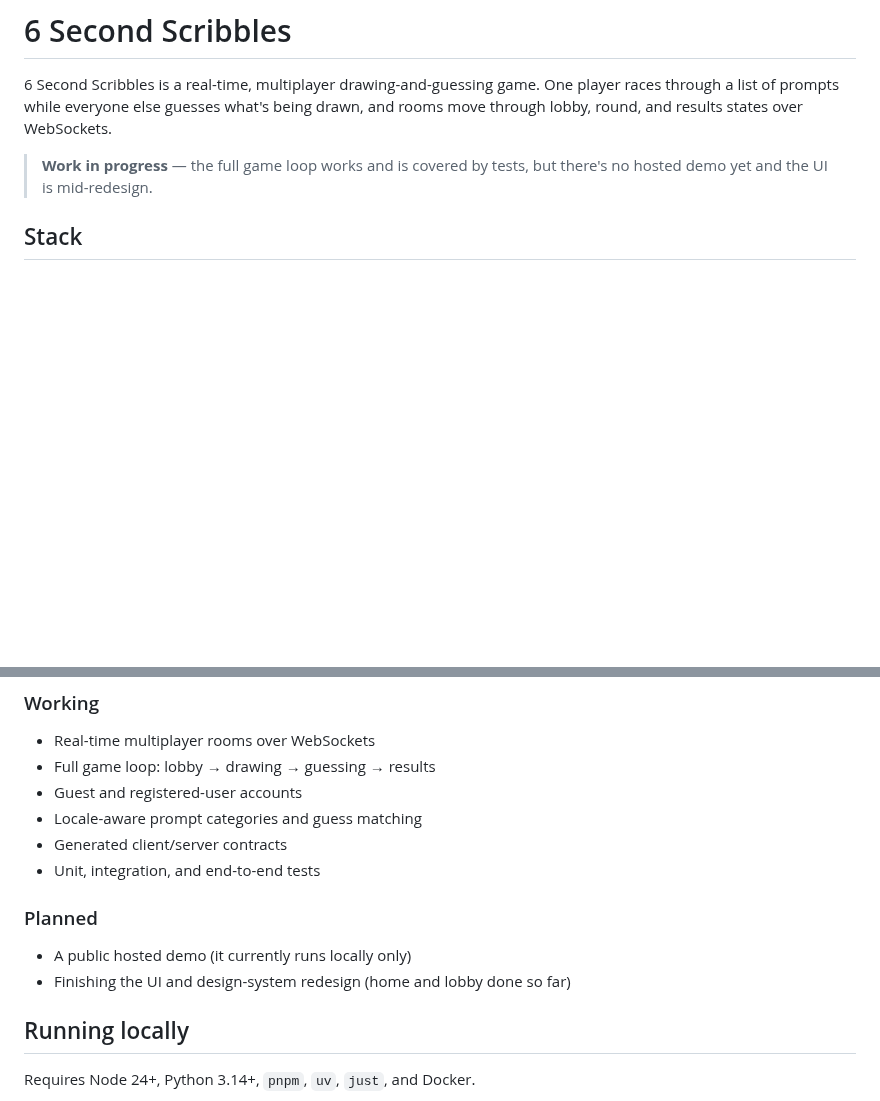
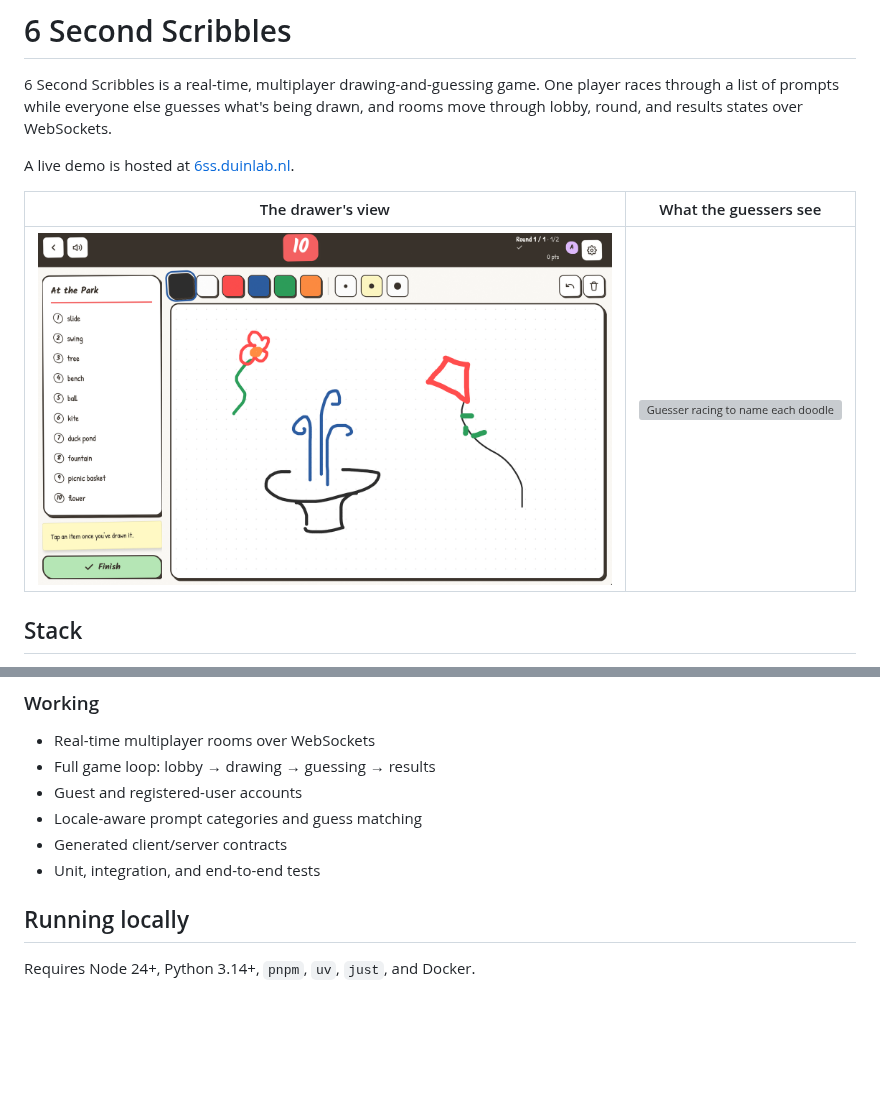
Before and after one commit to simonvanlierde/6-second-scribbles, a Markdown page: README.md, 2 parts joined by grey strips. Drawn GitHub-style; pictures changed too: docs/screenshots/desktop-drawing.png (added); blank space fills up the shorter version; grey boxes are pictures that could not be loaded.

```diff
--- a/README.md
+++ b/README.md
@@ -2,7 +2,11 @@
 
 6 Second Scribbles is a real-time, multiplayer drawing-and-guessing game. One player races through a list of prompts while everyone else guesses what's being drawn, and rooms move through lobby, round, and results states over WebSockets.
 
-> **Work in progress** — the full game loop works and is covered by tests, but there's no hosted demo yet and the UI is mid-redesign.
+A live demo is hosted at [6ss.duinlab.nl](https://6ss.duinlab.nl).
+
+| The drawer's view | What the guessers see |
+| --- | --- |
+| ![Drawer working through a themed prompt list](docs/screenshots/desktop-drawing.png) | ![Guesser racing to name each doodle](docs/screenshots/desktop-guessing.png) |
 
 ## Stack
 
@@ -23,10 +27,6 @@ It's a monorepo: `frontend/`, `backend/`, and `contracts/` (committed OpenAPI an
 - Generated client/server contracts
 - Unit, integration, and end-to-end tests
 
-### Planned
-
-- A public hosted demo (it currently runs locally only)
-- Finishing the UI and design-system redesign (home and lobby done so far)
 
 ## Running locally
 
```
Also changed, not shown: docs/screenshots/desktop-lobby.png (added), docs/screenshots/mobile-lobby.png (added), 7 other files.
